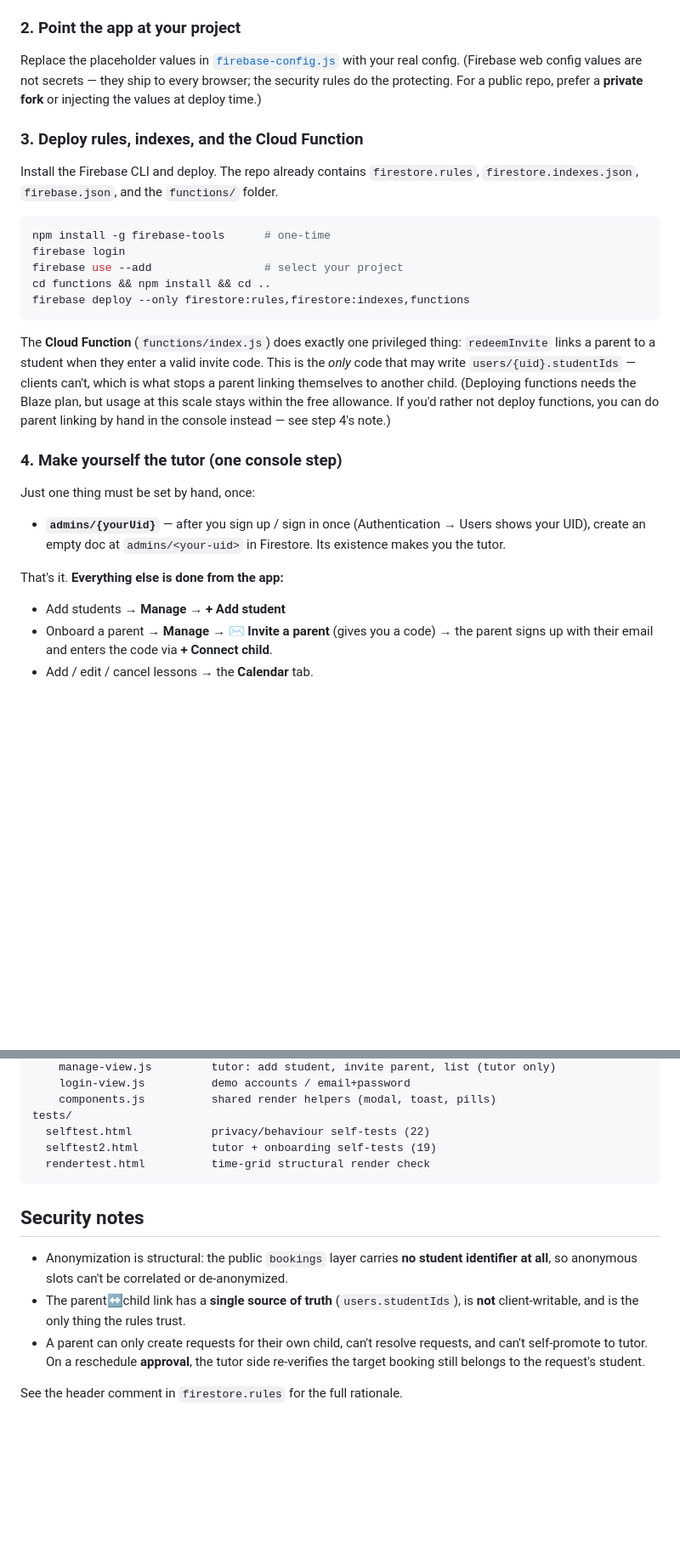
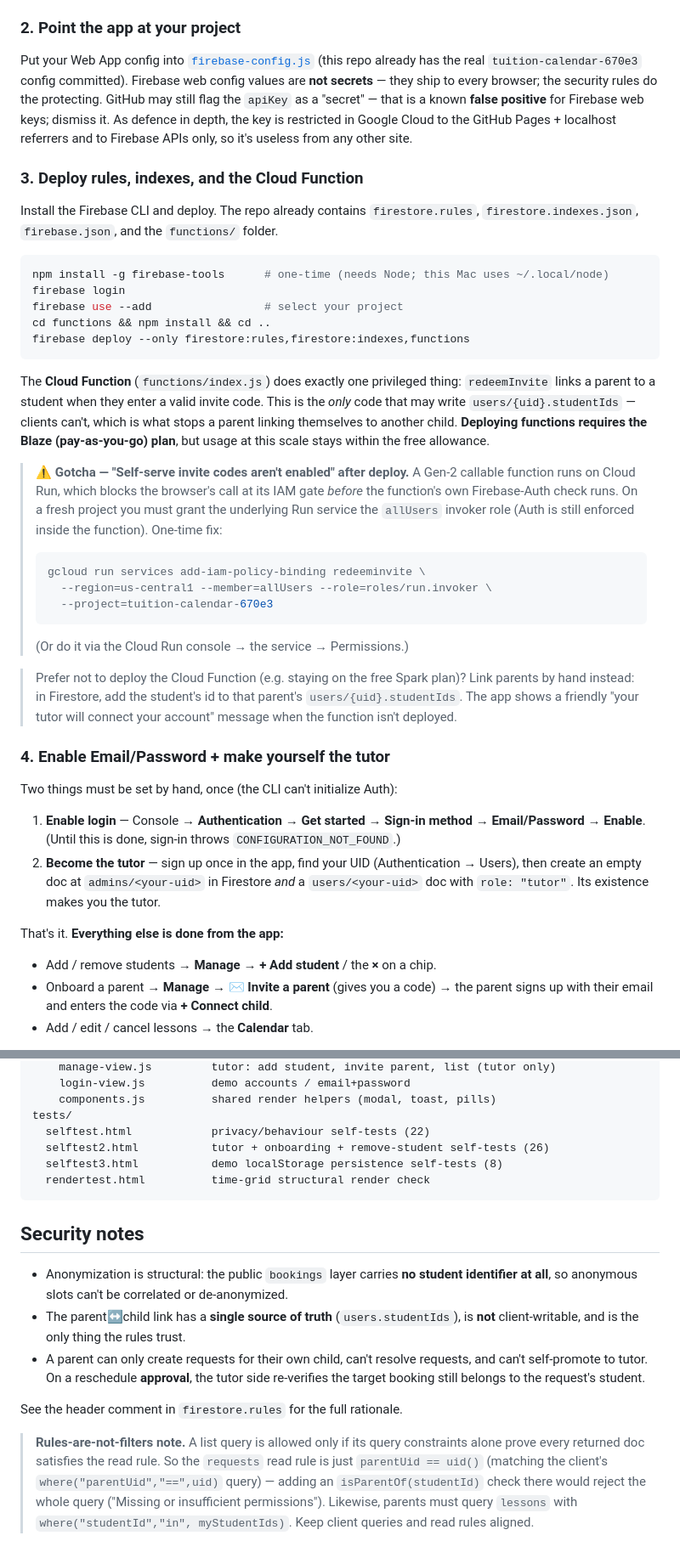
Before and after one commit to Chongpangnasilemak/tuition-calendar, a Markdown page: README.md, 2 parts joined by grey strips. Shown at 85% size. GitHub-like rendering; blank space fills up the shorter version.

````diff
--- a/README.md
+++ b/README.md
@@ -102,10 +114,13 @@ parent can't add themselves to another child.
 
 ### 2. Point the app at your project
 
-Replace the placeholder values in [`firebase-config.js`](firebase-config.js)
-with your real config. (Firebase web config values are not secrets — they ship
-to every browser; the security rules do the protecting. For a public repo,
-prefer a **private fork** or injecting the values at deploy time.)
+Put your Web App config into [`firebase-config.js`](firebase-config.js) (this
+repo already has the real `tuition-calendar-670e3` config committed). Firebase
+web config values are **not secrets** — they ship to every browser; the security
+rules do the protecting. GitHub may still flag the `apiKey` as a "secret" — that
+is a known **false positive** for Firebase web keys; dismiss it. As defence in
+depth, the key is restricted in Google Cloud to the GitHub Pages + localhost
+referrers and to Firebase APIs only, so it's useless from any other site.
 
 ### 3. Deploy rules, indexes, and the Cloud Function
 
@@ -113,7 +128,7 @@ Install the Firebase CLI and deploy. The repo already contains `firestore.rules`
 `firestore.indexes.json`, `firebase.json`, and the `functions/` folder.
 
 ```bash
-npm install -g firebase-tools      # one-time
+npm install -g firebase-tools      # one-time (needs Node; this Mac uses ~/.local/node)
 firebase login
 firebase use --add                 # select your project
 cd functions && npm install && cd ..
@@ -123,22 +138,42 @@ firebase deploy --only firestore:rules,firestore:indexes,functions
 The **Cloud Function** (`functions/index.js`) does exactly one privileged thing:
 `redeemInvite` links a parent to a student when they enter a valid invite code.
 This is the *only* code that may write `users/{uid}.studentIds` — clients can't,
-which is what stops a parent linking themselves to another child. (Deploying
-functions needs the Blaze plan, but usage at this scale stays within the free
-allowance. If you'd rather not deploy functions, you can do parent linking by
-hand in the console instead — see step 4's note.)
+which is what stops a parent linking themselves to another child. **Deploying
+functions requires the Blaze (pay-as-you-go) plan**, but usage at this scale
+stays within the free allowance.
 
-### 4. Make yourself the tutor (one console step)
+> ⚠️ **Gotcha — "Self-serve invite codes aren't enabled" after deploy.** A
+> Gen-2 callable function runs on Cloud Run, which blocks the browser's call at
+> its IAM gate *before* the function's own Firebase-Auth check runs. On a fresh
+> project you must grant the underlying Run service the `allUsers` invoker role
+> (Auth is still enforced inside the function). One-time fix:
+> ```bash
+> gcloud run services add-iam-policy-binding redeeminvite \
+>   --region=us-central1 --member=allUsers --role=roles/run.invoker \
+>   --project=tuition-calendar-670e3
+> ```
+> (Or do it via the Cloud Run console → the service → Permissions.)
 
-Just one thing must be set by hand, once:
+> Prefer not to deploy the Cloud Function (e.g. staying on the free Spark plan)?
+> Link parents by hand instead: in Firestore, add the student's id to that
+> parent's `users/{uid}.studentIds`. The app shows a friendly "your tutor will
+> connect your account" message when the function isn't deployed.
 
-- **`admins/{yourUid}`** — after you sign up / sign in once (Authentication →
-  Users shows your UID), create an empty doc at `admins/<your-uid>` in Firestore.
-  Its existence makes you the tutor.
+### 4. Enable Email/Password + make yourself the tutor
+
+Two things must be set by hand, once (the CLI can't initialize Auth):
+
+1. **Enable login** — Console → **Authentication → Get started → Sign-in method
+   → Email/Password → Enable**. (Until this is done, sign-in throws
+   `CONFIGURATION_NOT_FOUND`.)
+2. **Become the tutor** — sign up once in the app, find your UID
+   (Authentication → Users), then create an empty doc at `admins/<your-uid>` in
+   Firestore *and* a `users/<your-uid>` doc with `role: "tutor"`. Its existence
+   makes you the tutor.
 
 That's it. **Everything else is done from the app:**
 
-- Add students → **Manage → + Add student**
+- Add / remove students → **Manage → + Add student** / the **×** on a chip.
 - Onboard a parent → **Manage → ✉ Invite a parent** (gives you a code) → the
   parent signs up with their email and enters the code via **+ Connect child**.
 - Add / edit / cancel lessons → the **Calendar** tab.
@@ -193,7 +228,8 @@ js/
     components.js          shared render helpers (modal, toast, pills)
 tests/
   selftest.html            privacy/behaviour self-tests (22)
-  selftest2.html           tutor + onboarding self-tests (19)
+  selftest2.html           tutor + onboarding + remove-student self-tests (26)
+  selftest3.html           demo localStorage persistence self-tests (8)
   rendertest.html          time-grid structural render check
 ```
 
@@ -208,3 +244,11 @@ tests/
   re-verifies the target booking still belongs to the request's student.
 
 See the header comment in `firestore.rules` for the full rationale.
+
+> **Rules-are-not-filters note.** A list query is allowed only if its query
+> constraints alone prove every returned doc satisfies the read rule. So the
+> `requests` read rule is just `parentUid == uid()` (matching the client's
+> `where("parentUid","==",uid)` query) — adding an `isParentOf(studentId)` check
+> there would reject the whole query ("Missing or insufficient permissions").
+> Likewise, parents must query `lessons` with `where("studentId","in",
+> myStudentIds)`. Keep client queries and read rules aligned.
````
Also changed, not shown: other parts of README.md (+42 -30 lines), CLAUDE.md (added, +93 -0 lines).
